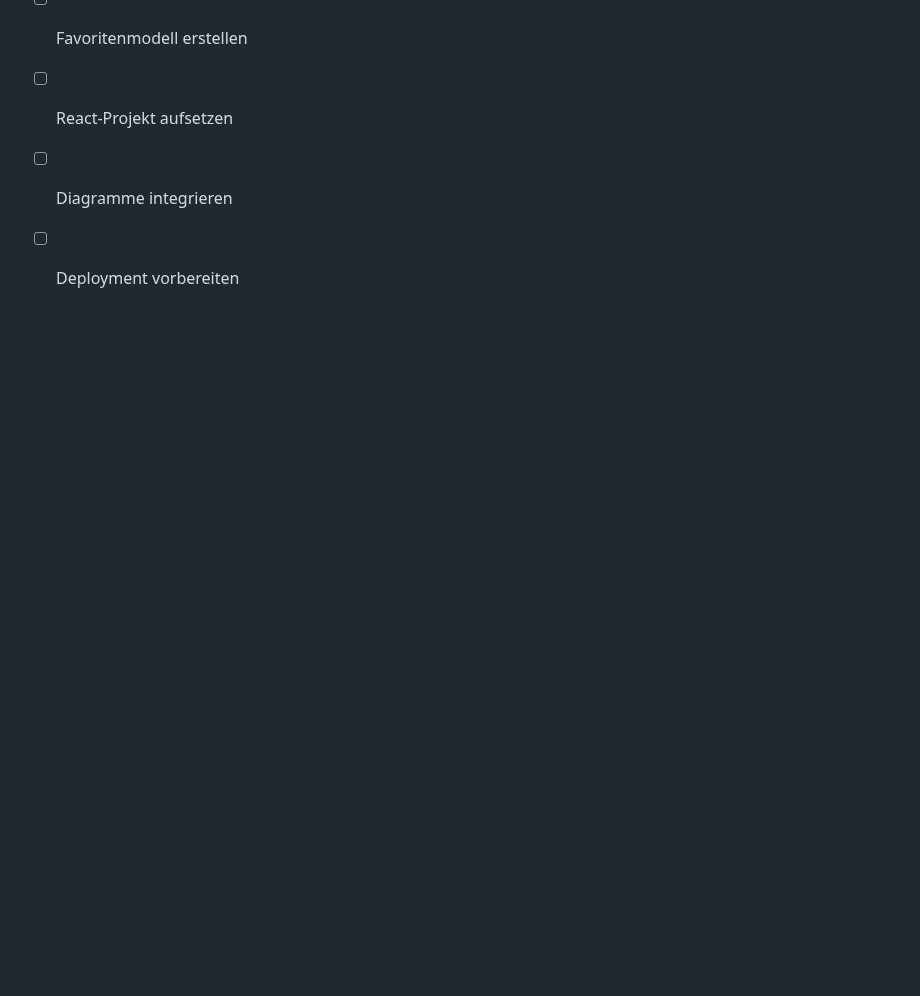
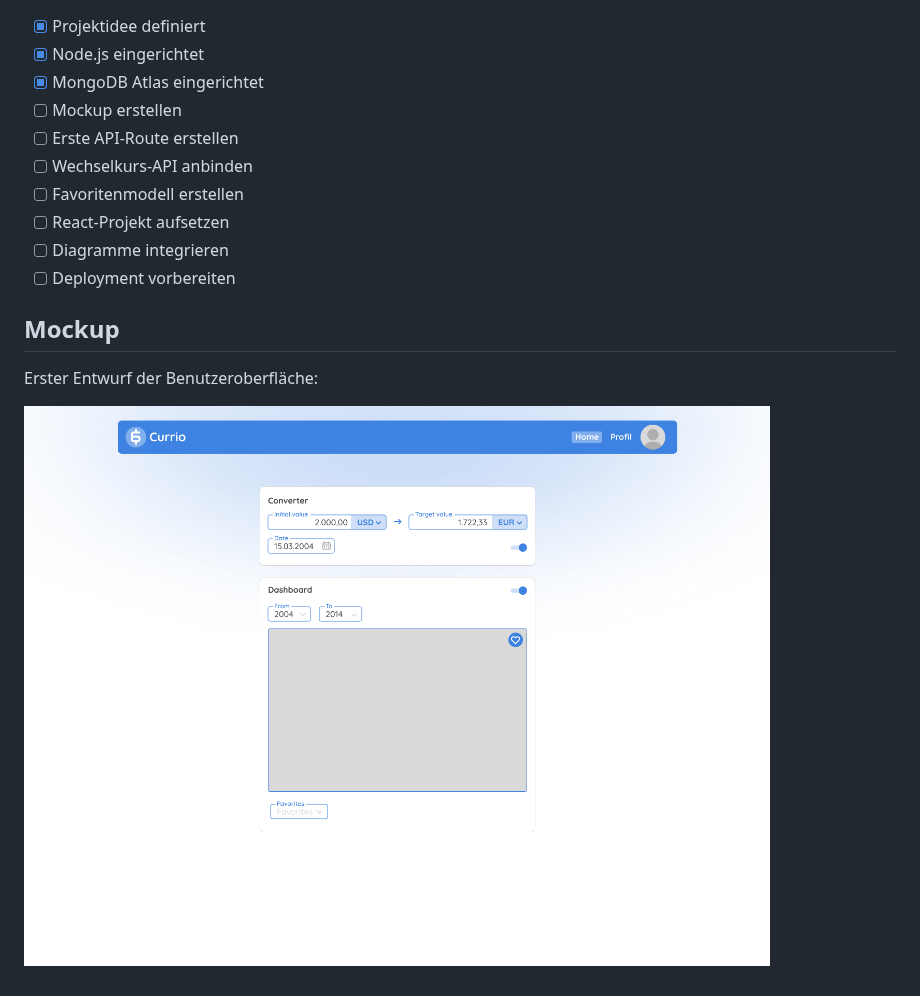
Before and after one commit to HenningOtte/exchange-rate-dashboard, a Markdown page: README.md, the part around the change. Rendered like a GitHub page; blank space fills up the shorter version.

Commit message:
Move mockup to docs directory

```diff
--- a/README.md
+++ b/README.md
@@ -34,3 +34,9 @@ Das Backend stellt eine REST-API bereit und verarbeitet Daten einer externen Wec
 - [ ] React-Projekt aufsetzen
 - [ ] Diagramme integrieren
 - [ ] Deployment vorbereiten
+
+## Mockup
+
+Erster Entwurf der Benutzeroberfläche:
+
+![Currio Mockup](docs/Currio-Currency-Home.png)
```
Also changed, not shown: docs/Currio-Currency-Home.png (renamed from Currio-Currency-Home.png).
